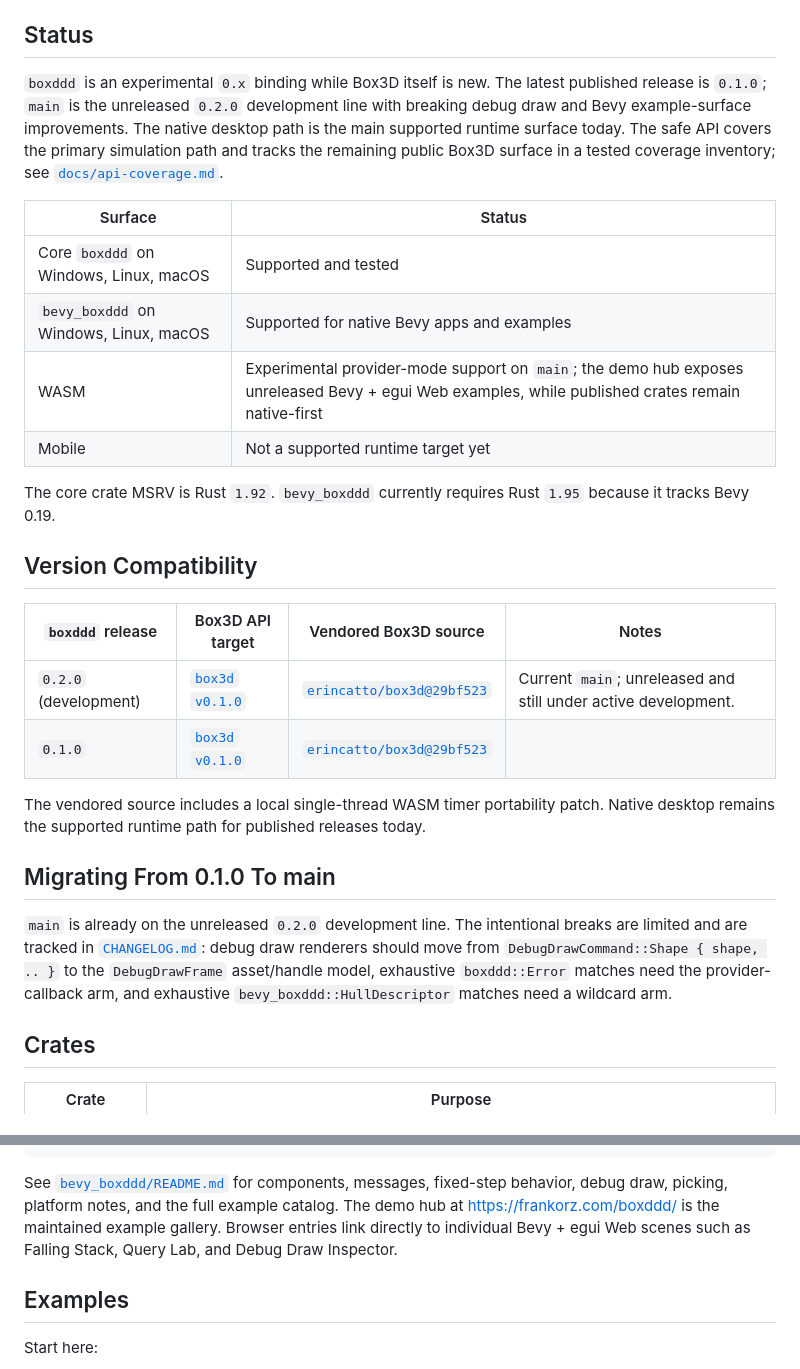
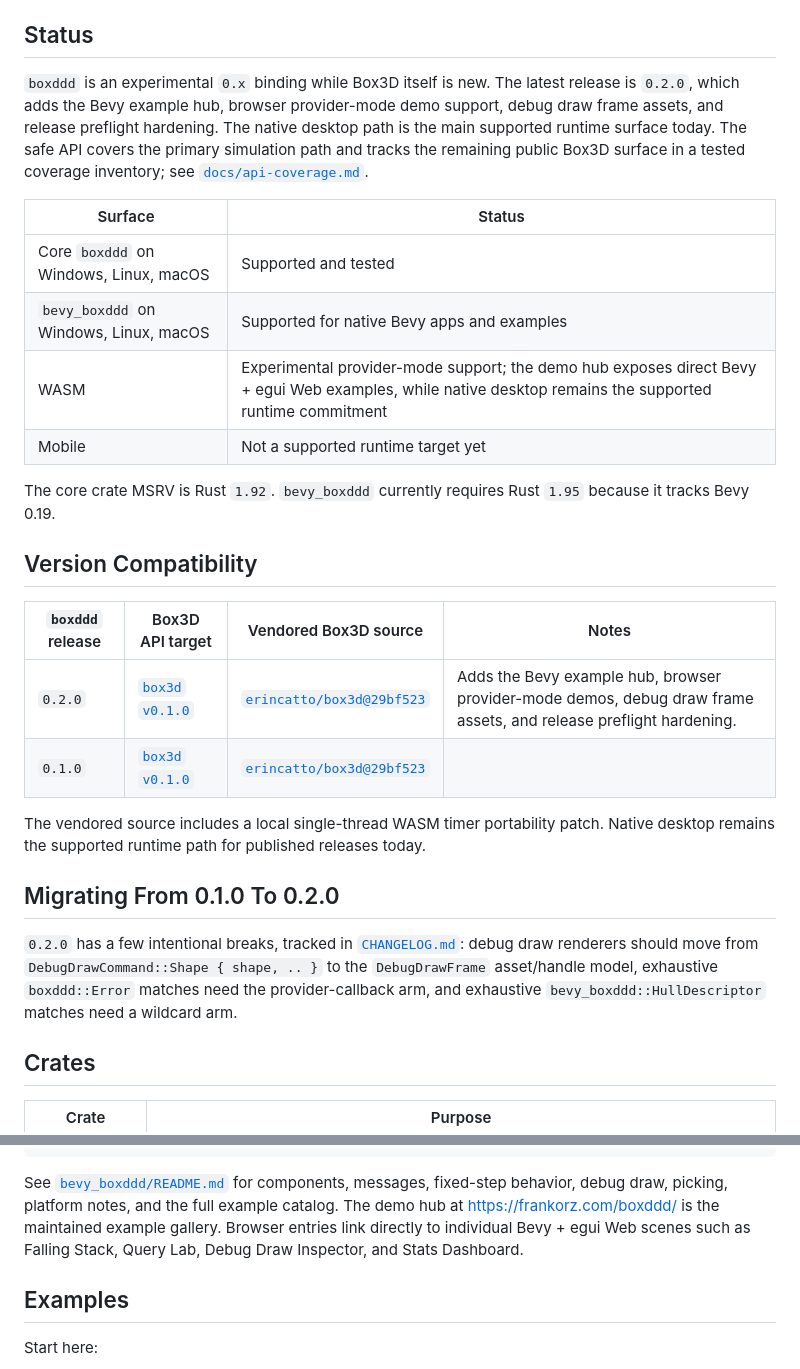
Before and after one commit to Latias94/boxddd, a Markdown page: README.md, 2 parts joined by grey strips. GitHub-like rendering.

Commit message:
docs(release): prepare 0.2.0 notes

````diff
--- a/README.md
+++ b/README.md
@@ -22,13 +22,13 @@ It is the 3D sibling of [`boxdd`](https://github.com/Latias94/boxdd), not a feat
 
 ## Status
 
-`boxddd` is an experimental `0.x` binding while Box3D itself is new. The latest published release is `0.1.0`; `main` is the unreleased `0.2.0` development line with breaking debug draw and Bevy example-surface improvements. The native desktop path is the main supported runtime surface today. The safe API covers the primary simulation path and tracks the remaining public Box3D surface in a tested coverage inventory; see [`docs/api-coverage.md`](https://github.com/Latias94/boxddd/blob/main/docs/api-coverage.md).
+`boxddd` is an experimental `0.x` binding while Box3D itself is new. The latest release is `0.2.0`, which adds the Bevy example hub, browser provider-mode demo support, debug draw frame assets, and release preflight hardening. The native desktop path is the main supported runtime surface today. The safe API covers the primary simulation path and tracks the remaining public Box3D surface in a tested coverage inventory; see [`docs/api-coverage.md`](https://github.com/Latias94/boxddd/blob/main/docs/api-coverage.md).
 
 | Surface | Status |
 |---|---|
 | Core `boxddd` on Windows, Linux, macOS | Supported and tested |
 | `bevy_boxddd` on Windows, Linux, macOS | Supported for native Bevy apps and examples |
-| WASM | Experimental provider-mode support on `main`; the demo hub exposes unreleased Bevy + egui Web examples, while published crates remain native-first |
+| WASM | Experimental provider-mode support; the demo hub exposes direct Bevy + egui Web examples, while native desktop remains the supported runtime commitment |
 | Mobile | Not a supported runtime target yet |
 
 The core crate MSRV is Rust `1.92`. `bevy_boxddd` currently requires Rust `1.95` because it tracks Bevy 0.19.
@@ -37,14 +37,14 @@ The core crate MSRV is Rust `1.92`. `bevy_boxddd` currently requires Rust `1.95`
 
 | `boxddd` release | Box3D API target | Vendored Box3D source | Notes |
 |---|---|---|---|
-| `0.2.0` (development) | [`box3d` `v0.1.0`](https://github.com/erincatto/box3d/tree/v0.1.0) | [`erincatto/box3d@29bf523`](https://github.com/erincatto/box3d/commit/29bf523ce7bc4590aba9f17c9db791cdc5c4397e) | Current `main`; unreleased and still under active development. |
+| `0.2.0` | [`box3d` `v0.1.0`](https://github.com/erincatto/box3d/tree/v0.1.0) | [`erincatto/box3d@29bf523`](https://github.com/erincatto/box3d/commit/29bf523ce7bc4590aba9f17c9db791cdc5c4397e) | Adds the Bevy example hub, browser provider-mode demos, debug draw frame assets, and release preflight hardening. |
 | `0.1.0` | [`box3d` `v0.1.0`](https://github.com/erincatto/box3d/tree/v0.1.0) | [`erincatto/box3d@29bf523`](https://github.com/erincatto/box3d/commit/29bf523ce7bc4590aba9f17c9db791cdc5c4397e) |
 
 The vendored source includes a local single-thread WASM timer portability patch. Native desktop remains the supported runtime path for published releases today.
 
-## Migrating From 0.1.0 To main
+## Migrating From 0.1.0 To 0.2.0
 
-`main` is already on the unreleased `0.2.0` development line. The intentional breaks are limited and are tracked in [`CHANGELOG.md`](https://github.com/Latias94/boxddd/blob/main/CHANGELOG.md): debug draw renderers should move from `DebugDrawCommand::Shape { shape, .. }` to the `DebugDrawFrame` asset/handle model, exhaustive `boxddd::Error` matches need the provider-callback arm, and exhaustive `bevy_boxddd::HullDescriptor` matches need a wildcard arm.
+`0.2.0` has a few intentional breaks, tracked in [`CHANGELOG.md`](https://github.com/Latias94/boxddd/blob/main/CHANGELOG.md): debug draw renderers should move from `DebugDrawCommand::Shape { shape, .. }` to the `DebugDrawFrame` asset/handle model, exhaustive `boxddd::Error` matches need the provider-callback arm, and exhaustive `bevy_boxddd::HullDescriptor` matches need a wildcard arm.
 
 ## Crates
 
@@ -144,7 +144,7 @@ cargo run -p bevy_boxddd --features "debug-gizmos physics-picking" --example tes
 ```
 
 See [`bevy_boxddd/README.md`](https://github.com/Latias94/boxddd/blob/main/bevy_boxddd/README.md) for components, messages, fixed-step behavior, debug draw, picking, platform notes, and the full example catalog.
-The demo hub at <https://frankorz.com/boxddd/> is the maintained example gallery. Browser entries link directly to individual Bevy + egui Web scenes such as Falling Stack, Query Lab, and Debug Draw Inspector.
+The demo hub at <https://frankorz.com/boxddd/> is the maintained example gallery. Browser entries link directly to individual Bevy + egui Web scenes such as Falling Stack, Query Lab, Debug Draw Inspector, and Stats Dashboard.
 
 ## Examples
 
````
Also changed, not shown: CHANGELOG.md (+5 -1 lines).
